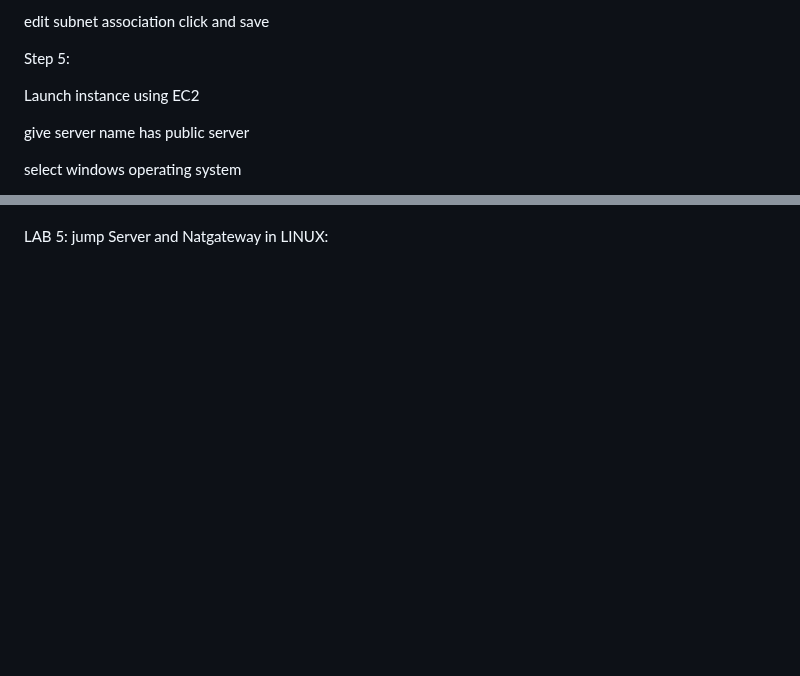
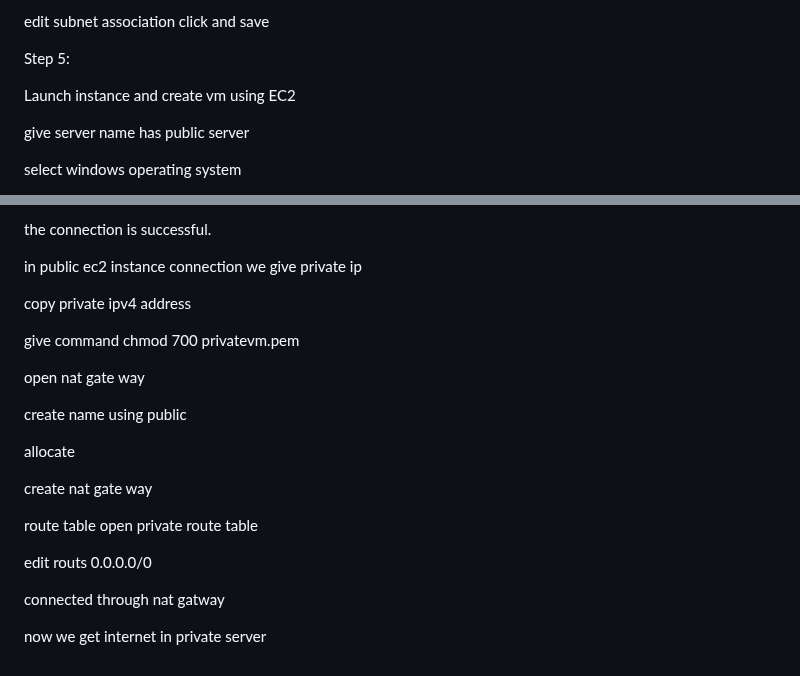
Before and after one commit to nandini123673/myfirstrepository, a Markdown page: AWS/vpc/README.md, 2 parts joined by grey strips. Drawn GitHub-style; blank space fills up the shorter version.

```diff
--- a/AWS/vpc/README.md
+++ b/AWS/vpc/README.md
@@ -512,7 +512,7 @@ edit subnet association click and save
 
 Step 5:
 
-Launch instance using EC2
+Launch instance and create vm  using EC2
 
 
 
@@ -605,3 +733,40 @@ Using Nat gate way we get internet in private server
+the connection is successful.
+
+
+
+
+
+in public ec2 instance connection we give private ip
+
+copy private ipv4 address
+
+give command chmod 700 privatevm.pem
+
+
+
+
+
+
+
+open nat gate way
+
+create name using public
+
+allocate
+
+create nat gate way
+
+
+
+
+
+route table open private route table
+
+edit routs 0.0.0.0/0
+
+connected through nat gatway
+
+now we get internet in private server
 
 
 
@@ -614,33 +779,6 @@ Using Nat gate way we get internet in private server
 
 
 
-
-
-
-
-
-
-
-
-
-
-
-
-
-
-
-
-
-
-
-
-
-
-
-
-
-
-LAB 5: jump Server and Natgateway in LINUX:
 
 
 
```
Also changed, not shown: other parts of AWS/vpc/README.md (+130 -2 lines).
